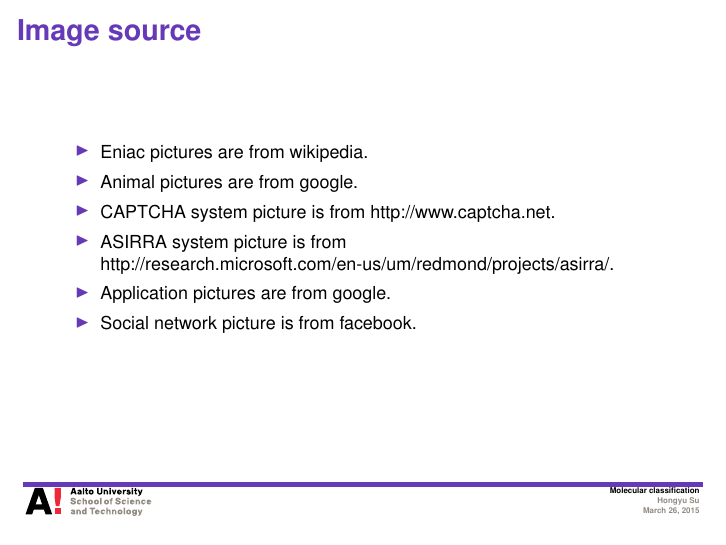
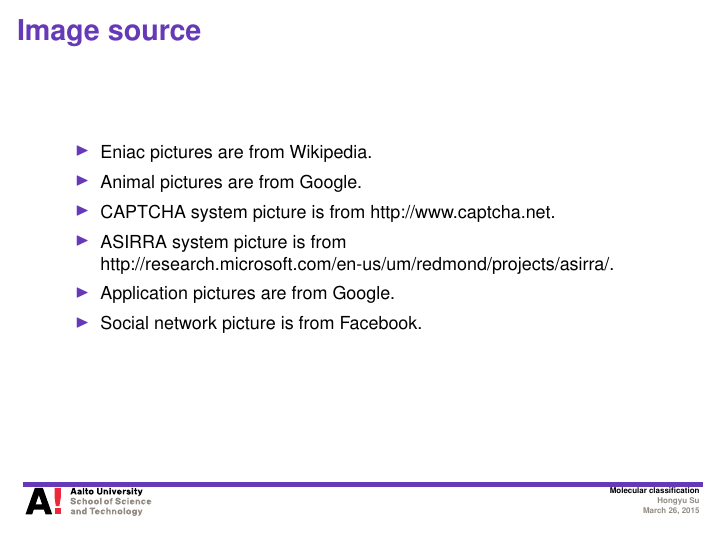
Before and after one commit to hongyusu/Posters_and_Presentations, LaTeX slides (Presentations/defence_presentation/example.tex): page 29 of 34. Compiled offline with pdfLaTeX.

Commit message:
auto upload

```diff
--- a/Presentations/defence_presentation/example.tex
+++ b/Presentations/defence_presentation/example.tex
@@ -377,12 +377,12 @@
 
 \begin{frame}{Image source}
 	\begin{itemize}
-		\item Eniac pictures are from wikipedia.
-		\item Animal pictures are from google.
+		\item Eniac pictures are from Wikipedia.
+		\item Animal pictures are from Google.
 		\item CAPTCHA system picture is from http://www.captcha.net.
 		\item ASIRRA system picture is from http://research.microsoft.com/en-us/um/redmond/projects/asirra/.
-		\item Application pictures are from google.
-		\item Social network picture is from facebook.
+		\item Application pictures are from Google.
+		\item Social network picture is from Facebook.
 	\end{itemize}
 \end{frame}
 
```
